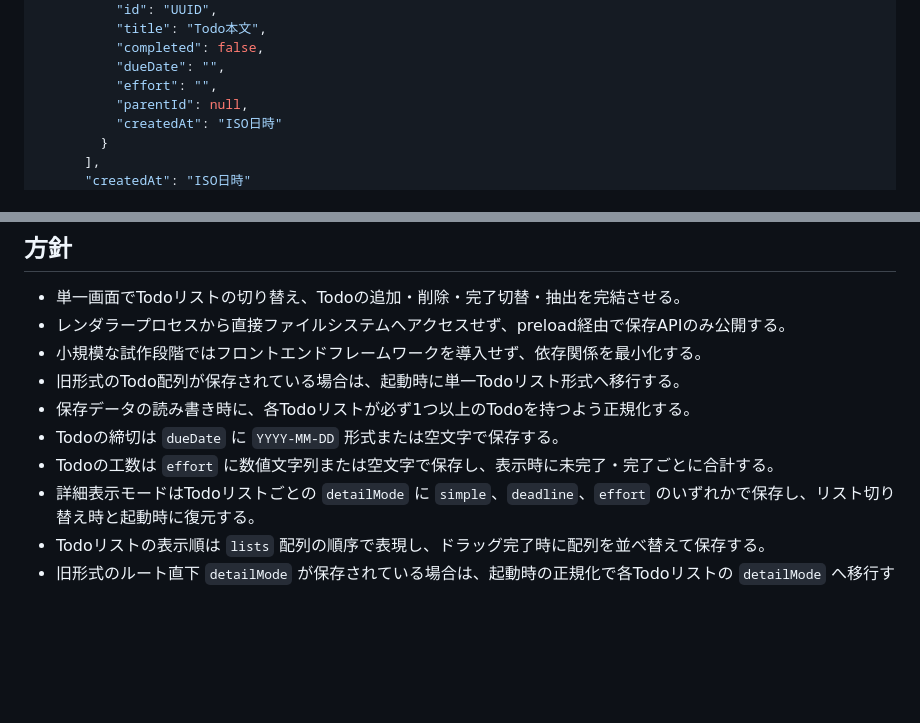
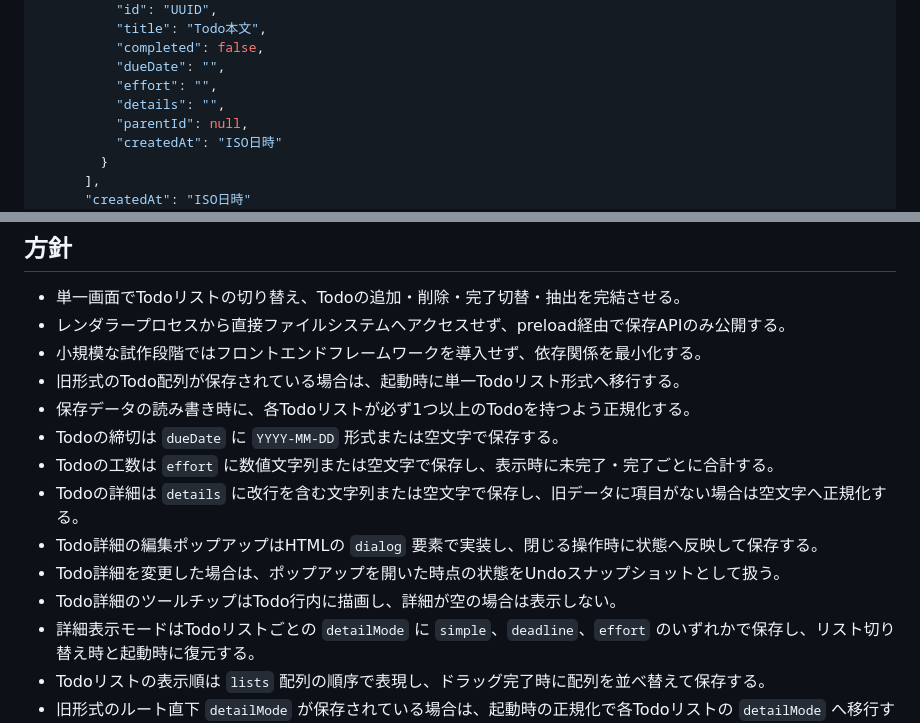
Before and after one commit to kimura-aruku/SimpleTodo, a Markdown page: docs/architecture.md, 2 parts joined by grey strips. Rendered like a GitHub page; blank space fills up the shorter version.

```diff
--- a/docs/architecture.md
+++ b/docs/architecture.md
@@ -39,6 +39,7 @@ TodoデータはElectronの `app.getPath("userData")` 配下に `todos.json` と
           "completed": false,
           "dueDate": "",
           "effort": "",
+          "details": "",
           "parentId": null,
           "createdAt": "ISO日時"
         }
@@ -58,6 +59,10 @@ TodoデータはElectronの `app.getPath("userData")` 配下に `todos.json` と
 - 保存データの読み書き時に、各Todoリストが必ず1つ以上のTodoを持つよう正規化する。
 - Todoの締切は `dueDate` に `YYYY-MM-DD` 形式または空文字で保存する。
 - Todoの工数は `effort` に数値文字列または空文字で保存し、表示時に未完了・完了ごとに合計する。
+- Todoの詳細は `details` に改行を含む文字列または空文字で保存し、旧データに項目がない場合は空文字へ正規化する。
+- Todo詳細の編集ポップアップはHTMLの `dialog` 要素で実装し、閉じる操作時に状態へ反映して保存する。
+- Todo詳細を変更した場合は、ポップアップを開いた時点の状態をUndoスナップショットとして扱う。
+- Todo詳細のツールチップはTodo行内に描画し、詳細が空の場合は表示しない。
 - 詳細表示モードはTodoリストごとの `detailMode` に `simple`、`deadline`、`effort` のいずれかで保存し、リスト切り替え時と起動時に復元する。
 - Todoリストの表示順は `lists` 配列の順序で表現し、ドラッグ完了時に配列を並べ替えて保存する。
 - 旧形式のルート直下 `detailMode` が保存されている場合は、起動時の正規化で各Todoリストの `detailMode` へ移行する。
```
Also changed, not shown: docs/specification.md (+4 -1 lines).
